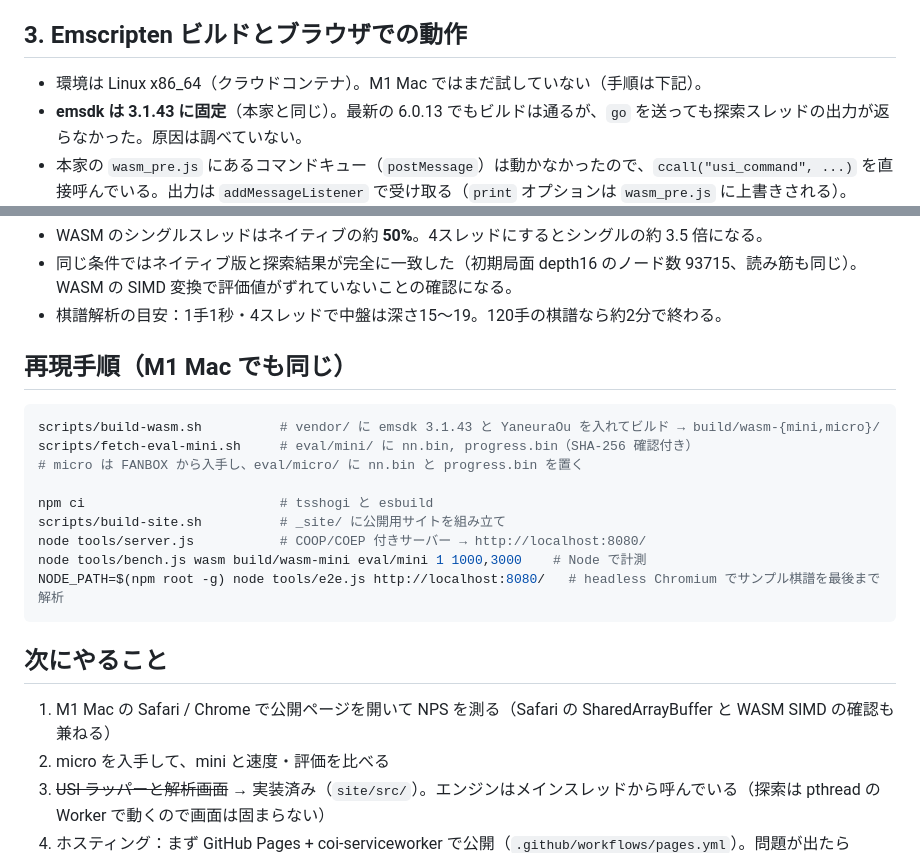
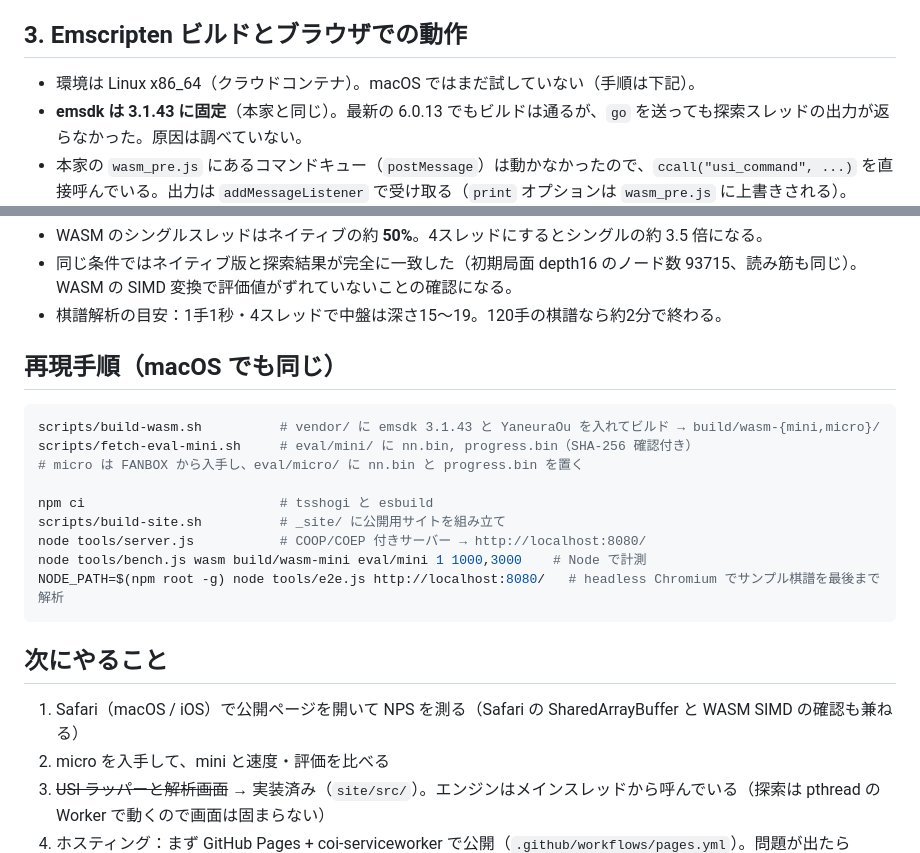
Before and after one commit to ti0614/kifu-lab, a Markdown page: docs/feasibility.md, 2 parts joined by grey strips. Drawn GitHub-style.

````diff
--- a/docs/feasibility.md
+++ b/docs/feasibility.md
@@ -26,7 +26,7 @@
 
 ## 3. Emscripten ビルドとブラウザでの動作
 
-- 環境は Linux x86_64（クラウドコンテナ）。M1 Mac ではまだ試していない（手順は下記）。
+- 環境は Linux x86_64（クラウドコンテナ）。macOS ではまだ試していない（手順は下記）。
 - **emsdk は 3.1.43 に固定**（本家と同じ）。最新の 6.0.13 でもビルドは通るが、`go` を送っても探索スレッドの出力が返らなかった。原因は調べていない。
 - 本家の `wasm_pre.js` にあるコマンドキュー（`postMessage`）は動かなかったので、`ccall("usi_command", ...)` を直接呼んでいる。出力は `addMessageListener` で受け取る（`print` オプションは `wasm_pre.js` に上書きされる）。
 - 本家の WASM ビルドは **pthread 前提**で、Threads=1 でも SharedArrayBuffer が必要。つまり **COOP/COEP ヘッダーが必須**。
@@ -52,7 +52,7 @@
 - 同じ条件ではネイティブ版と探索結果が完全に一致した（初期局面 depth16 のノード数 93715、読み筋も同じ）。WASM の SIMD 変換で評価値がずれていないことの確認になる。
 - 棋譜解析の目安：1手1秒・4スレッドで中盤は深さ15〜19。120手の棋譜なら約2分で終わる。
 
-## 再現手順（M1 Mac でも同じ）
+## 再現手順（macOS でも同じ）
 
 ```sh
 scripts/build-wasm.sh          # vendor/ に emsdk 3.1.43 と YaneuraOu を入れてビルド → build/wasm-{mini,micro}/
@@ -68,7 +68,7 @@ NODE_PATH=$(npm root -g) node tools/e2e.js http://localhost:8080/   # headless C
 
 ## 次にやること
 
-1. M1 Mac の Safari / Chrome で公開ページを開いて NPS を測る（Safari の SharedArrayBuffer と WASM SIMD の確認も兼ねる）
+1. Safari（macOS / iOS）で公開ページを開いて NPS を測る（Safari の SharedArrayBuffer と WASM SIMD の確認も兼ねる）
 2. micro を入手して、mini と速度・評価を比べる
 3. ~~USI ラッパーと解析画面~~ → 実装済み（`site/src/`）。エンジンはメインスレッドから呼んでいる（探索は pthread の Worker で動くので画面は固まらない）
 4. ホスティング：まず GitHub Pages + coi-serviceworker で公開（`.github/workflows/pages.yml`）。問題が出たら Cloudflare Pages に移す
````
Also changed, not shown: CLAUDE.md (+11 -6 lines).
